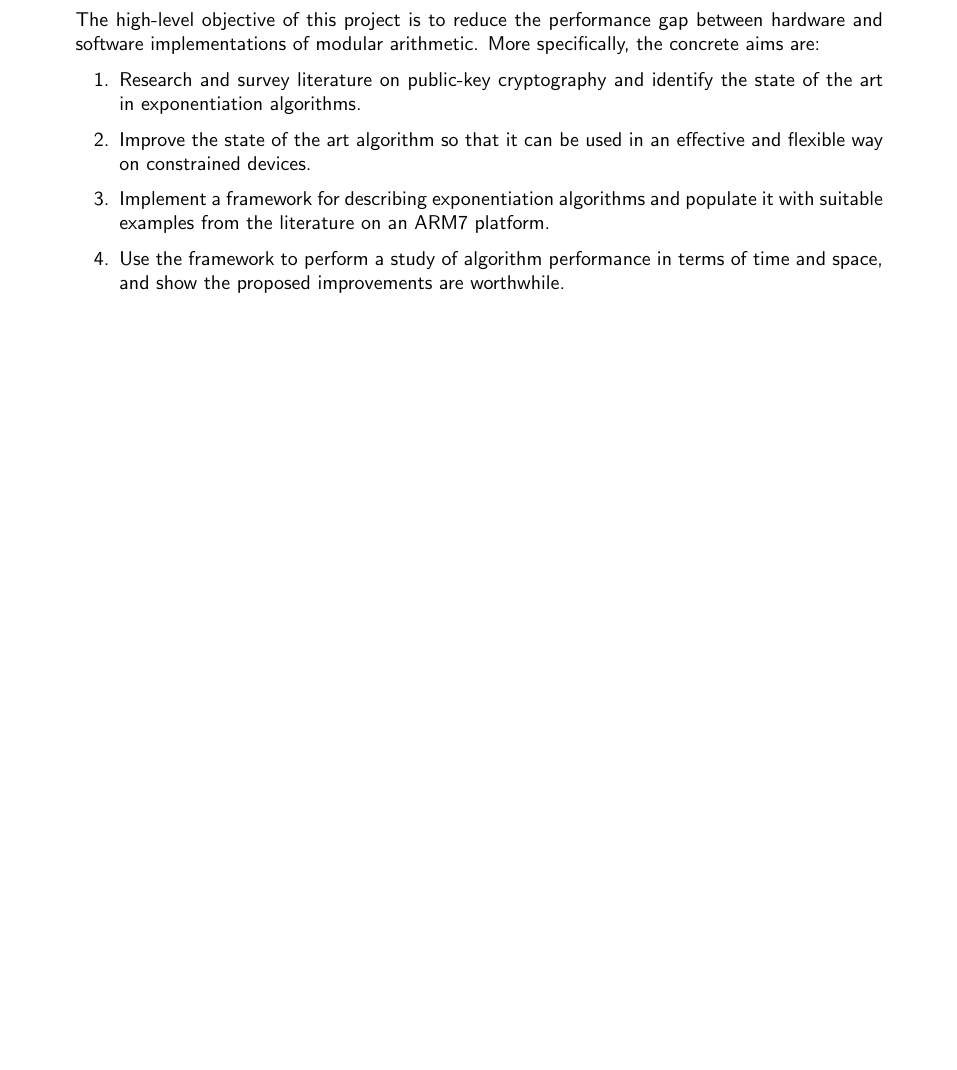
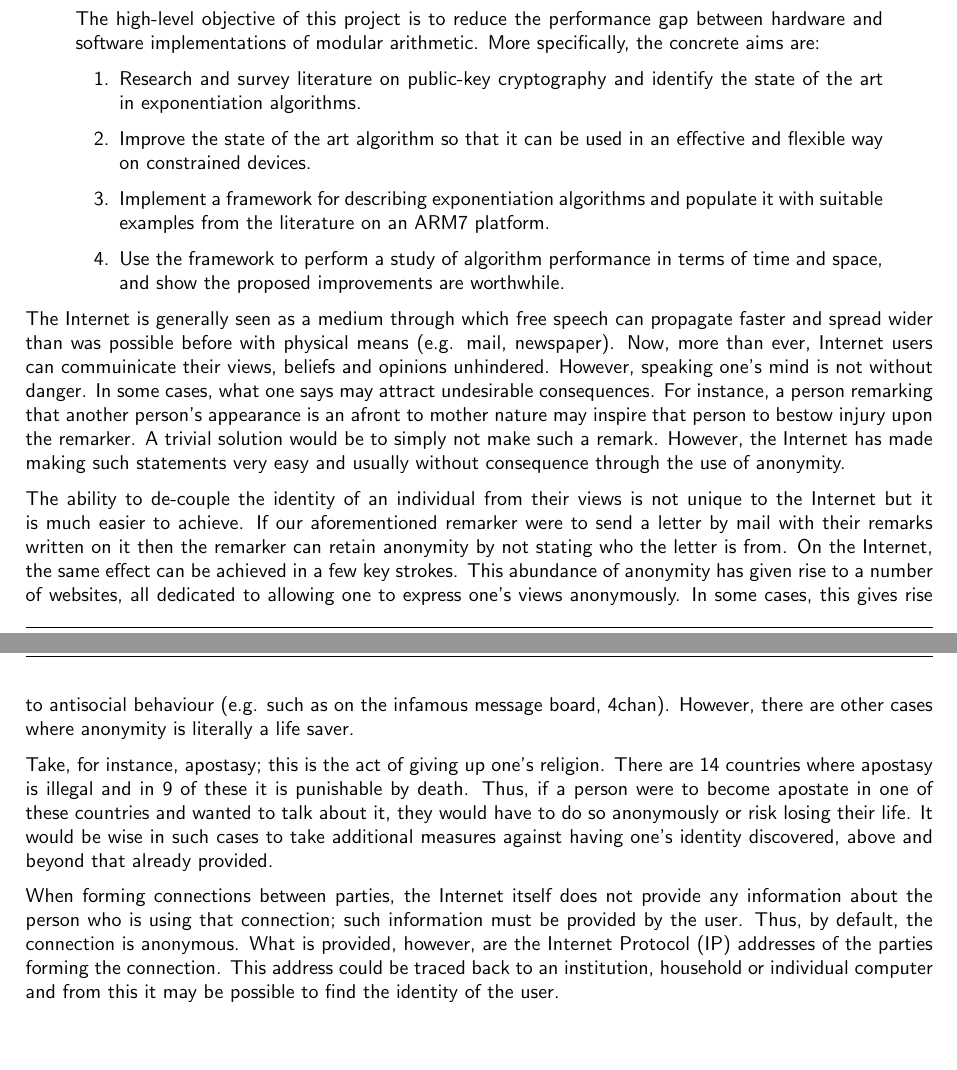
Before and after one commit to LukeusMaximus/shadow-p2p, a LaTeX thesis (docs/thesis.tex): part of page 23 of 37 before the commit and two parts of pages 23 and 24 of 37 after it, the two joined at a grey line, cut so that both start at the same text, the shorter picture padded with empty space. Compiled offline with pdfLaTeX; a LaTeX package or settings file that is missing is left out.

Commit message:
Wrote some thesis.

```diff
--- a/docs/thesis.tex
+++ b/docs/thesis.tex
@@ -258,6 +264,14 @@ More specifically, the concrete aims are:
       are worthwhile.
 \end{enumerate}
 \end{quote}
+
+The Internet is generally seen as a medium through which free speech can propagate faster and spread wider than was possible before with physical means (e.g. mail, newspaper). Now, more than ever, Internet users can commuinicate their views, beliefs and opinions unhindered. However, speaking one's mind is not without danger. In some cases, what one says may attract undesirable consequences. For instance, a person remarking that another person's appearance is an afront to mother nature may inspire that person to bestow injury upon the remarker. A trivial solution would be to simply not make such a remark. However, the Internet has made making such statements very easy and usually without consequence through the use of anonymity.
+
+The ability to de-couple the identity of an individual from their views is not unique to the Internet but it is much easier to achieve. If our aforementioned remarker were to send a letter by mail with their remarks written on it then the remarker can retain anonymity by not stating who the letter is from. On the Internet, the same effect can be achieved in a few key strokes. This abundance of anonymity has given rise to a number of websites, all dedicated to allowing one to express one's views anonymously. In some cases, this gives rise to antisocial behaviour (e.g. such as on the infamous message board, 4chan). However, there are other cases where anonymity is literally a life saver.
+
+Take, for instance, apostasy; this is the act of giving up one's religion. There are 14 countries where apostasy is illegal and in 9 of these it is punishable by death. Thus, if a person were to become apostate in one of these countries and wanted to talk about it, they would have to do so anonymously or risk losing their life. It would be wise in such cases to take additional measures against having one's identity discovered, above and beyond that already provided.
+
+When forming connections between parties, the Internet itself does not provide any information about the person who is using that connection; such information must be provided by the user. Thus, by default, the connection is anonymous. What is provided, however, are the Internet Protocol (IP) addresses of the parties forming the connection. This address could be traced back to an institution, household or individual computer and from this it may be possible to find the identity of the user.
 
 % -----------------------------------------------------------------------------
 
```
Also changed, not shown: docs/thesis.tex (6 more changed lines).
